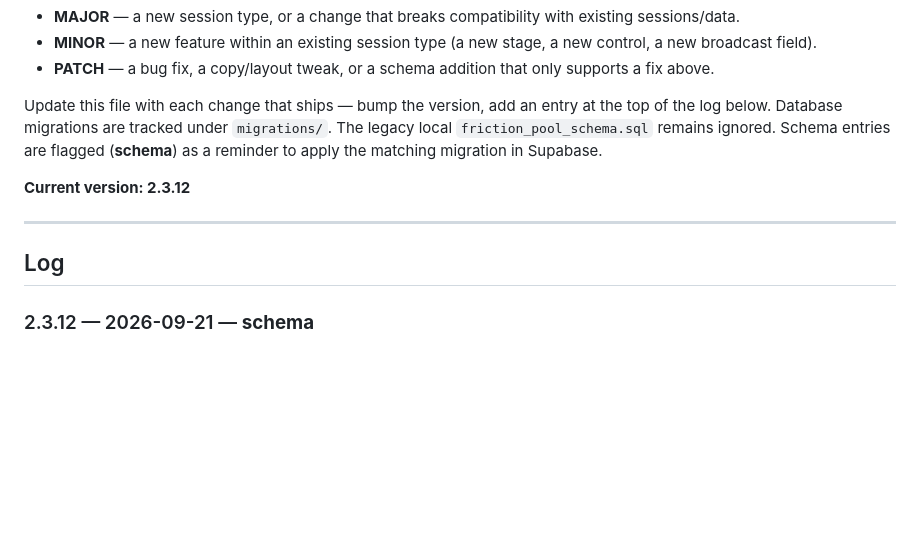
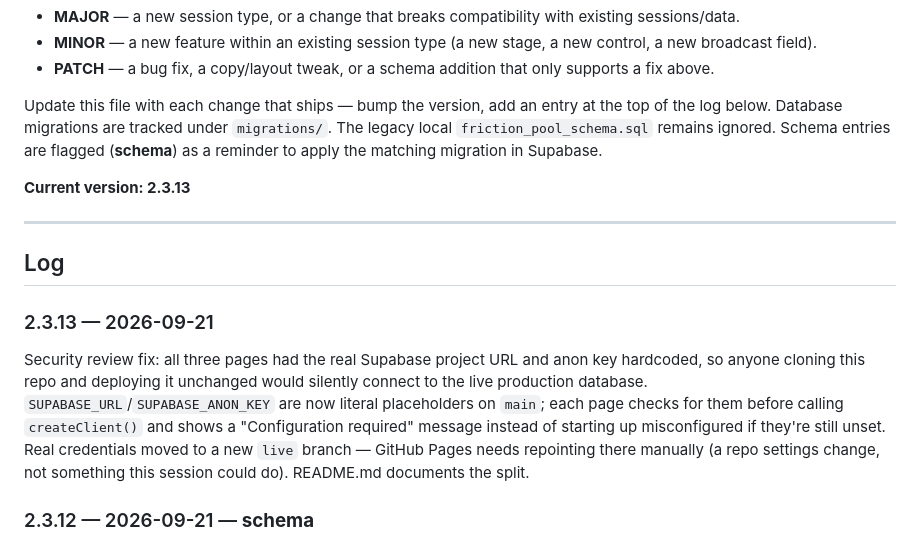
Before and after one commit to digitaldickinson/kyomei, a Markdown page: version.md, the part around the change. Drawn GitHub-style; blank space fills up the shorter version.

```diff
--- a/version.md
+++ b/version.md
@@ -8,11 +8,20 @@ Semantic versioning (`MAJOR.MINOR.PATCH`):
 
 Update this file with each change that ships — bump the version, add an entry at the top of the log below. Database migrations are tracked under `migrations/`. The legacy local `friction_pool_schema.sql` remains ignored. Schema entries are flagged (**schema**) as a reminder to apply the matching migration in Supabase.
 
-**Current version: 2.3.12**
+**Current version: 2.3.13**
 
 ---
 
 ## Log
+
+### 2.3.13 — 2026-09-21
+Security review fix: all three pages had the real Supabase project URL and anon key hardcoded, so
+anyone cloning this repo and deploying it unchanged would silently connect to the live production
+database. `SUPABASE_URL`/`SUPABASE_ANON_KEY` are now literal placeholders on `main`; each page
+checks for them before calling `createClient()` and shows a "Configuration required" message
+instead of starting up misconfigured if they're still unset. Real credentials moved to a new `live`
+branch — GitHub Pages needs repointing there manually (a repo settings change, not something this
+session could do). README.md documents the split.
 
 ### 2.3.12 — 2026-09-21 — **schema**
 Security review fix: removed `text_markup_responses`' anon UPDATE policy (`using (true) with check
```
Also changed, not shown: README.md (+11 -0 lines).
